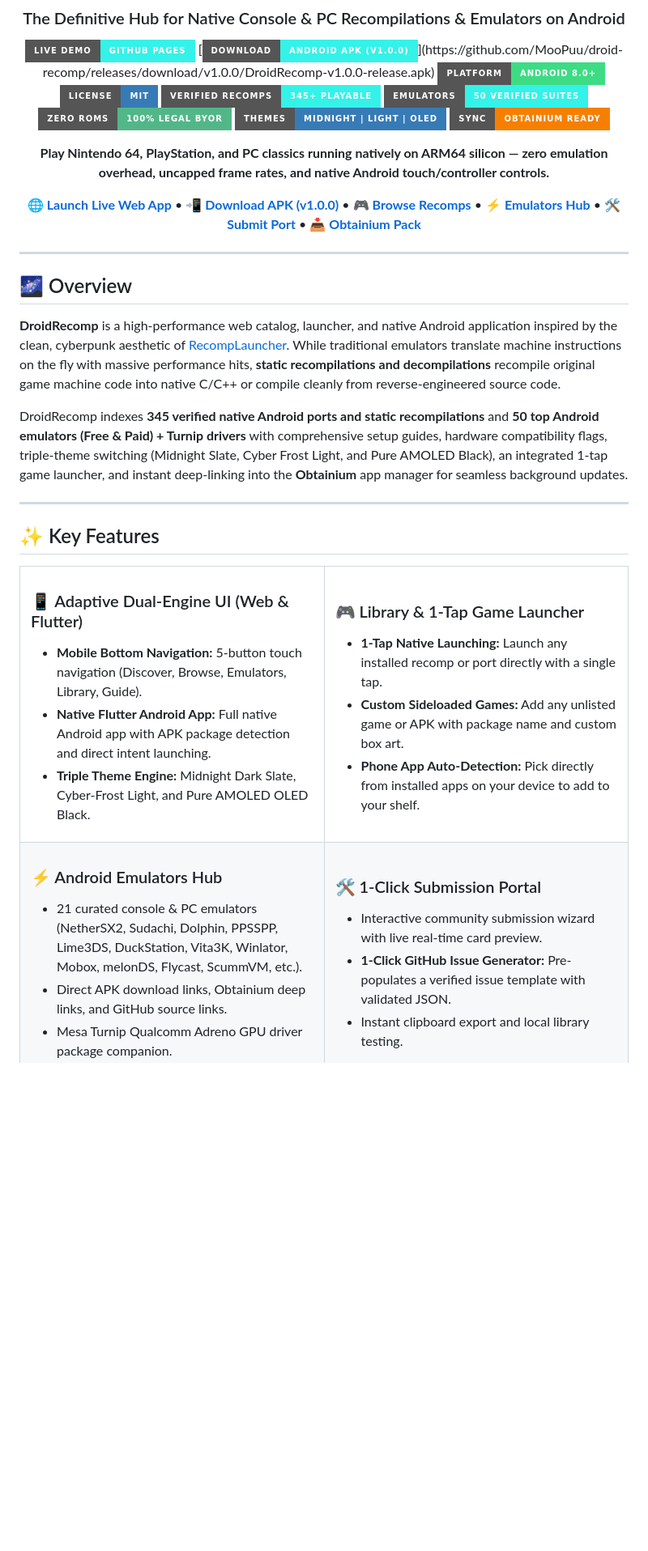
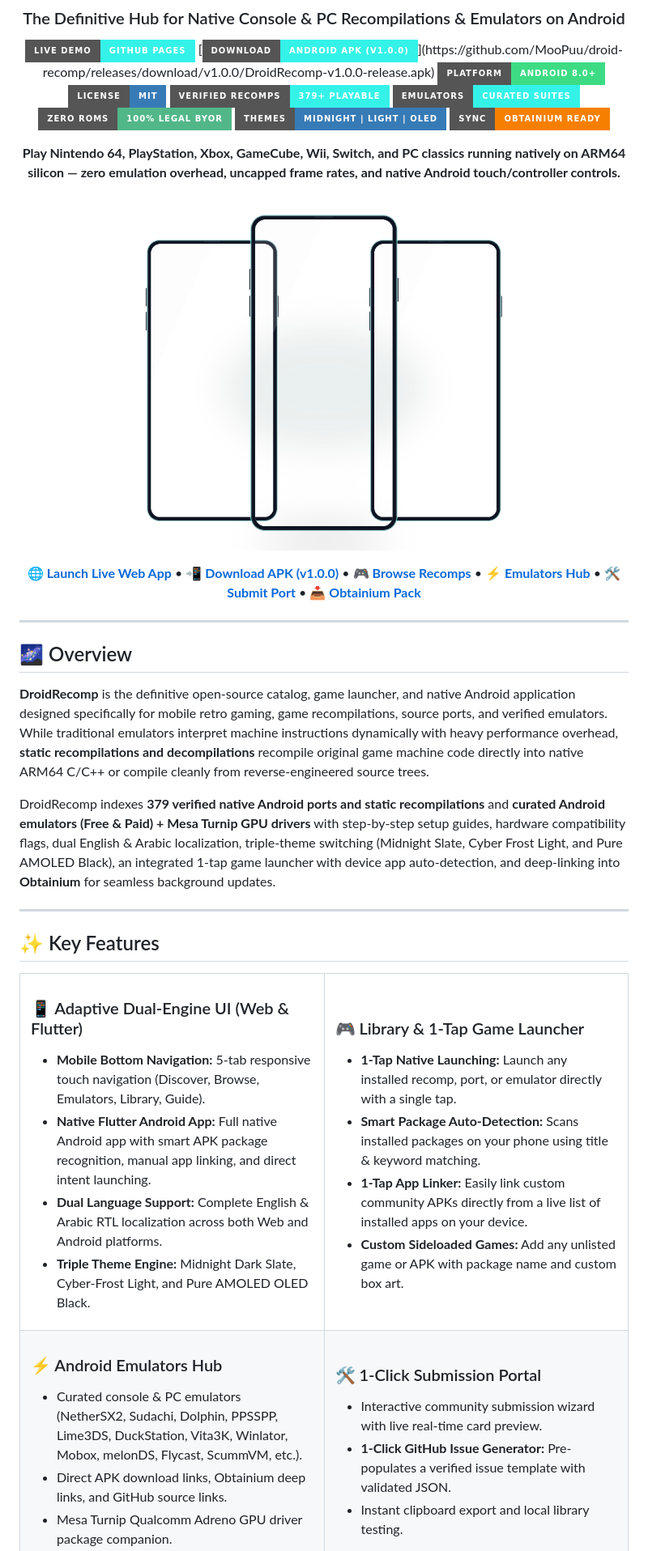
Before and after one commit to MooPuu/droid-recomp, a Markdown page: README.md, the part around the change printed below. Shown: that part at 81% size. Drawn GitHub-style; pictures changed too: docs/assets/app_showcase.png (added); badges without logos; blank space fills up the shorter version.

Commit message:
Reorganize games by original source platform, remove RecompLauncher mentions, add phone mockups, update web & README

```diff
--- a/README.md
+++ b/README.md
@@ -10,14 +10,18 @@
 [![Download APK](https://img.shields.io/badge/Download-Android%20APK%20(v1.0.0)-34F2E8?style=for-the-badge&logo=android&logoColor=0B1220)](https://github.com/MooPuu/droid-recomp/releases/download/v1.0.0/DroidRecomp-v1.0.0-release.apk)
 [![Platform](https://img.shields.io/badge/Platform-Android%208.0%2B-3DDC84?style=for-the-badge&logo=android&logoColor=white)](https://moopuu.github.io/droid-recomp/)
 [![License](https://img.shields.io/badge/License-MIT-377BB6?style=for-the-badge)](LICENSE)
-[![Catalog Size](https://img.shields.io/badge/Verified%20Recomps-345%2B%20Playable-34F2E8?style=for-the-badge)](catalog.json)
-[![Emulators Hub](https://img.shields.io/badge/Emulators-50%20Verified%20Suites-34F2E8?style=for-the-badge)](emulators.json)
+[![Catalog Size](https://img.shields.io/badge/Verified%20Recomps-379%2B%20Playable-34F2E8?style=for-the-badge)](catalog.json)
+[![Emulators Hub](https://img.shields.io/badge/Emulators-Curated%20Suites-34F2E8?style=for-the-badge)](emulators.json)
 [![BYOR Legal](https://img.shields.io/badge/Zero%20ROMs-100%25%20Legal%20BYOR-52B788?style=for-the-badge)](#-legal-compliance--byor-architecture)
 [![Themes](https://img.shields.io/badge/Themes-Midnight%20%7C%20Light%20%7C%20OLED-377BB6?style=for-the-badge)](https://moopuu.github.io/droid-recomp/)
 [![Obtainium Ready](https://img.shields.io/badge/Sync-Obtainium%20Ready-F77F00?style=for-the-badge)](https://github.com/ImranR98/Obtainium)
 
 <p align="center">
-  <b>Play Nintendo 64, PlayStation, and PC classics running natively on ARM64 silicon — zero emulation overhead, uncapped frame rates, and native Android touch/controller controls.</b>
+  <b>Play Nintendo 64, PlayStation, Xbox, GameCube, Wii, Switch, and PC classics running natively on ARM64 silicon — zero emulation overhead, uncapped frame rates, and native Android touch/controller controls.</b>
+</p>
+
+<p align="center">
+  <img src="./docs/assets/app_showcase.png" alt="DroidRecomp Native Android App Showcase" width="940" />
 </p>
 
 [**🌐 Launch Live Web App**](https://moopuu.github.io/droid-recomp/) • [**📲 Download APK (v1.0.0)**](https://github.com/MooPuu/droid-recomp/releases/download/v1.0.0/DroidRecomp-v1.0.0-release.apk) • [**🎮 Browse Recomps**](https://moopuu.github.io/droid-recomp/#all) • [**⚡ Emulators Hub**](https://moopuu.github.io/droid-recomp/#emulators) • [**🛠️ Submit Port**](https://moopuu.github.io/droid-recomp/#submit) • [**📥 Obtainium Pack**](https://moopuu.github.io/droid-recomp/#obtainium)
@@ -28,9 +32,9 @@
 
 ## 🌌 Overview
 
-**DroidRecomp** is a high-performance web catalog, launcher, and native Android application inspired by the clean, cyberpunk aesthetic of [RecompLauncher](https://recomplauncher.com/). While traditional emulators translate machine instructions on the fly with massive performance hits, **static recompilations and decompilations** recompile original game machine code into native C/C++ or compile cleanly from reverse-engineered source code.
+**DroidRecomp** is the definitive open-source catalog, game launcher, and native Android application designed specifically for mobile retro gaming, game recompilations, source ports, and verified emulators. While traditional emulators interpret machine instructions dynamically with heavy performance overhead, **static recompilations and decompilations** recompile original game machine code directly into native ARM64 C/C++ or compile cleanly from reverse-engineered source trees.
 
-DroidRecomp indexes **345 verified native Android ports and static recompilations** and **50 top Android emulators (Free & Paid) + Turnip drivers** with comprehensive setup guides, hardware compatibility flags, triple-theme switching (Midnight Slate, Cyber Frost Light, and Pure AMOLED Black), an integrated 1-tap game launcher, and instant deep-linking into the **Obtainium** app manager for seamless background updates.
+DroidRecomp indexes **379 verified native Android ports and static recompilations** and **curated Android emulators (Free & Paid) + Mesa Turnip GPU drivers** with step-by-step setup guides, hardware compatibility flags, dual English & Arabic localization, triple-theme switching (Midnight Slate, Cyber Frost Light, and Pure AMOLED Black), an integrated 1-tap game launcher with device app auto-detection, and deep-linking into **Obtainium** for seamless background updates.
 
 ---
 
@@ -41,17 +45,19 @@ DroidRecomp indexes **345 verified native Android ports and static recompilation
     <td width="50%">
       <h3>📱 Adaptive Dual-Engine UI (Web & Flutter)</h3>
       <ul>
-        <li><b>Mobile Bottom Navigation:</b> 5-button touch navigation (Discover, Browse, Emulators, Library, Guide).</li>
-        <li><b>Native Flutter Android App:</b> Full native Android app with APK package detection and direct intent launching.</li>
+        <li><b>Mobile Bottom Navigation:</b> 5-tab responsive touch navigation (Discover, Browse, Emulators, Library, Guide).</li>
+        <li><b>Native Flutter Android App:</b> Full native Android app with smart APK package recognition, manual app linking, and direct intent launching.</li>
+        <li><b>Dual Language Support:</b> Complete English & Arabic RTL localization across both Web and Android platforms.</li>
         <li><b>Triple Theme Engine:</b> Midnight Dark Slate, Cyber-Frost Light, and Pure AMOLED OLED Black.</li>
       </ul>
     </td>
     <td width="50%">
       <h3>🎮 Library & 1-Tap Game Launcher</h3>
       <ul>
-        <li><b>1-Tap Native Launching:</b> Launch any installed recomp or port directly with a single tap.</li>
+        <li><b>1-Tap Native Launching:</b> Launch any installed recomp, port, or emulator directly with a single tap.</li>
+        <li><b>Smart Package Auto-Detection:</b> Scans installed packages on your phone using title & keyword matching.</li>
+        <li><b>1-Tap App Linker:</b> Easily link custom community APKs directly from a live list of installed apps on your device.</li>
         <li><b>Custom Sideloaded Games:</b> Add any unlisted game or APK with package name and custom box art.</li>
-        <li><b>Phone App Auto-Detection:</b> Pick directly from installed apps on your device to add to your shelf.</li>
       </ul>
     </td>
   </tr>
@@ -59,7 +65,7 @@ DroidRecomp indexes **345 verified native Android ports and static recompilation
     <td width="50%">
       <h3>⚡ Android Emulators Hub</h3>
       <ul>
-        <li>21 curated console & PC emulators (NetherSX2, Sudachi, Dolphin, PPSSPP, Lime3DS, DuckStation, Vita3K, Winlator, Mobox, melonDS, Flycast, ScummVM, etc.).</li>
+        <li>Curated console & PC emulators (NetherSX2, Sudachi, Dolphin, PPSSPP, Lime3DS, DuckStation, Vita3K, Winlator, Mobox, melonDS, Flycast, ScummVM, etc.).</li>
         <li>Direct APK download links, Obtainium deep links, and GitHub source links.</li>
         <li>Mesa Turnip Qualcomm Adreno GPU driver package companion.</li>
       </ul>
```
Also changed, not shown: other parts of README.md (+24 -9 lines), docs/assets/phone_mockup.png (added), 7 other files.
